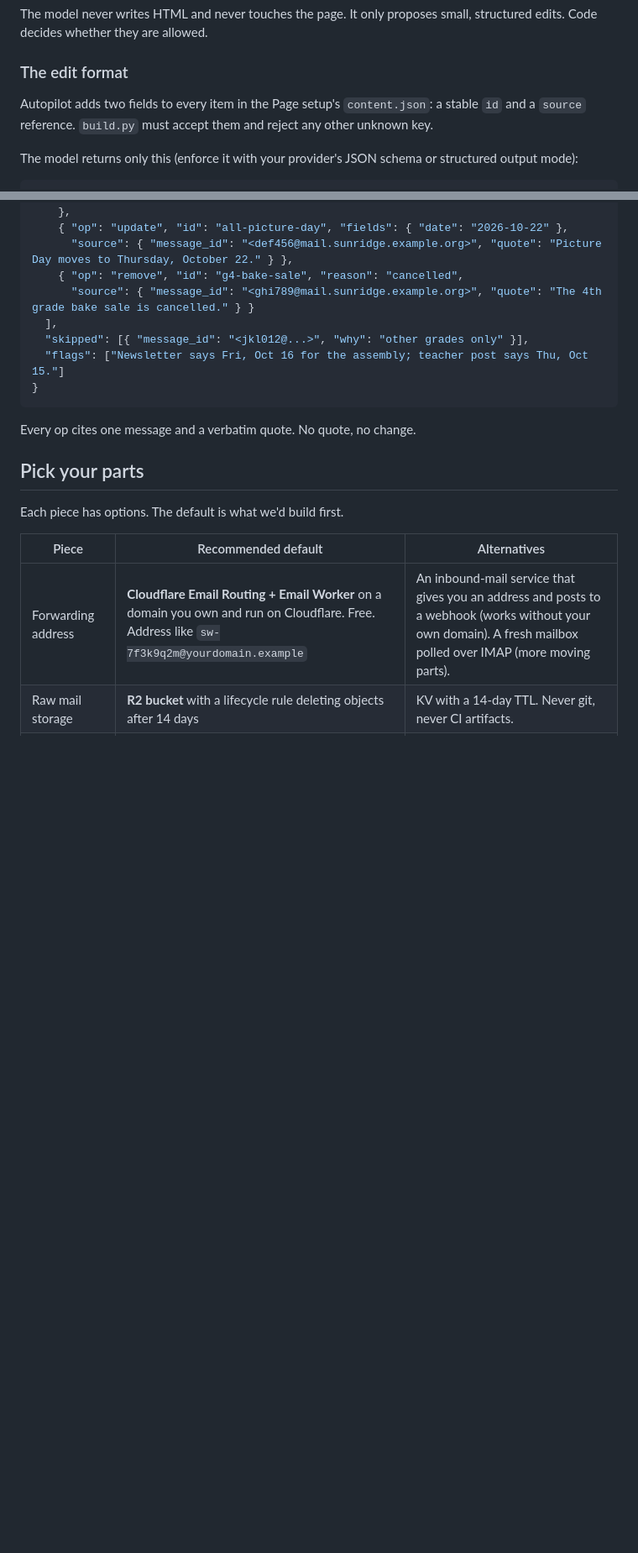
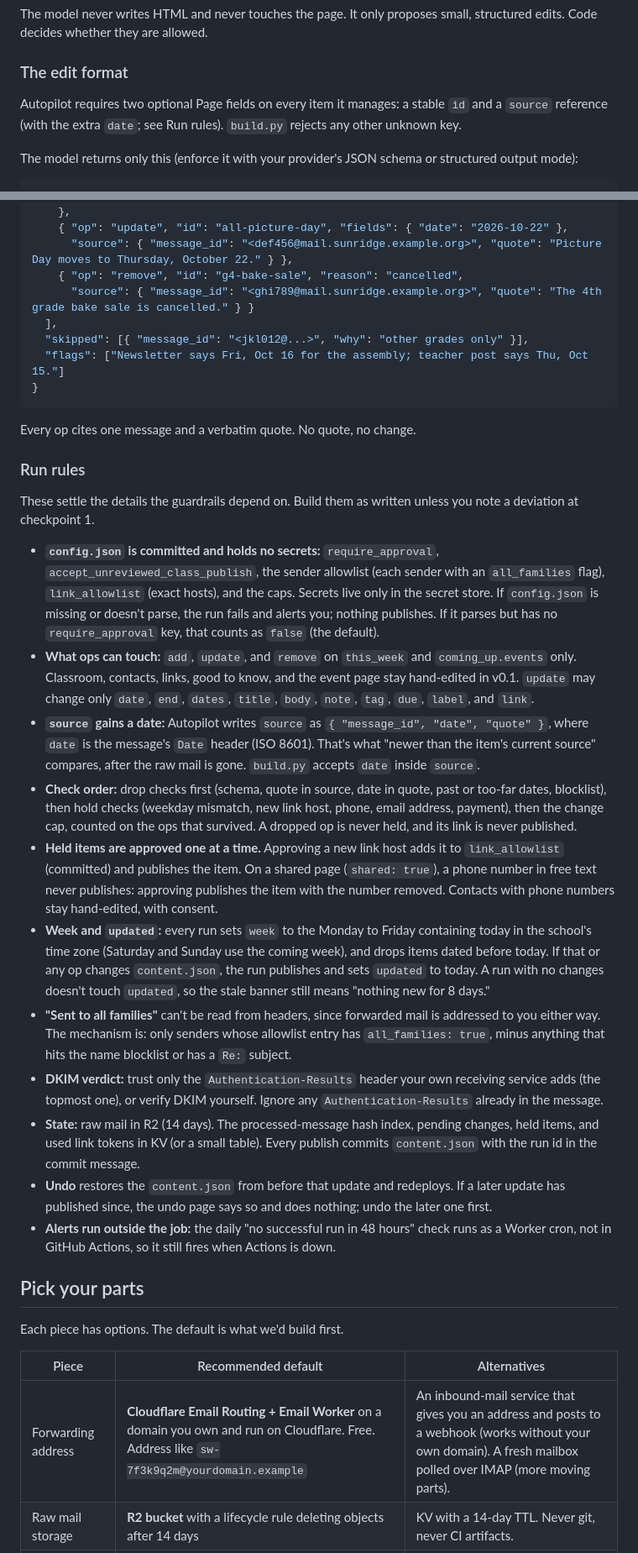
Before and after one commit to cristchey83/fridge-worthy, a Markdown page: guides/autopilot.md, 2 parts joined by grey strips. Shown at 84% size. GitHub-like rendering; blank space fills up the shorter version.

Commit message:
Autopilot: Run rules (fail-closed config, op targets, source.date, check order, held approvals, week rule, state, undo, alerts)
Co-Authored-By: Claude Opus 5.5 <noreply@anthropic.com>

```diff
--- a/guides/autopilot.md
+++ b/guides/autopilot.md
@@ -47,7 +47,7 @@ The model never writes HTML and never touches the page. It only proposes small,
 
 ### The edit format
 
-Autopilot adds two fields to every item in the Page setup's `content.json`: a stable `id` and a `source` reference. `build.py` must accept them and reject any other unknown key.
+Autopilot requires two optional Page fields on every item it manages: a stable `id` and a `source` reference (with the extra `date`; see Run rules). `build.py` rejects any other unknown key.
 
 The model returns only this (enforce it with your provider's JSON schema or structured output mode):
 
@@ -83,6 +83,22 @@ The model returns only this (enforce it with your provider's JSON schema or stru
 
 Every op cites one message and a verbatim quote. No quote, no change.
 
+### Run rules
+
+These settle the details the guardrails depend on. Build them as written unless you note a deviation at checkpoint 1.
+
+- **`config.json` is committed and holds no secrets:** `require_approval`, `accept_unreviewed_class_publish`, the sender allowlist (each sender with an `all_families` flag), `link_allowlist` (exact hosts), and the caps. Secrets live only in the secret store. If `config.json` is missing or doesn't parse, the run fails and alerts you; nothing publishes. If it parses but has no `require_approval` key, that counts as `false` (the default).
+- **What ops can touch:** `add`, `update`, and `remove` on `this_week` and `coming_up.events` only. Classroom, contacts, links, good to know, and the event page stay hand-edited in v0.1. `update` may change only `date`, `end`, `dates`, `title`, `body`, `note`, `tag`, `due`, `label`, and `link`.
+- **`source` gains a date:** Autopilot writes `source` as `{ "message_id", "date", "quote" }`, where `date` is the message's `Date` header (ISO 8601). That's what "newer than the item's current source" compares, after the raw mail is gone. `build.py` accepts `date` inside `source`.
+- **Check order:** drop checks first (schema, quote in source, date in quote, past or too-far dates, blocklist), then hold checks (weekday mismatch, new link host, phone, email address, payment), then the change cap, counted on the ops that survived. A dropped op is never held, and its link is never published.
+- **Held items are approved one at a time.** Approving a new link host adds it to `link_allowlist` (committed) and publishes the item. On a shared page (`shared: true`), a phone number in free text never publishes: approving publishes the item with the number removed. Contacts with phone numbers stay hand-edited, with consent.
+- **Week and `updated`:** every run sets `week` to the Monday to Friday containing today in the school's time zone (Saturday and Sunday use the coming week), and drops items dated before today. If that or any op changes `content.json`, the run publishes and sets `updated` to today. A run with no changes doesn't touch `updated`, so the stale banner still means "nothing new for 8 days."
+- **"Sent to all families"** can't be read from headers, since forwarded mail is addressed to you either way. The mechanism is: only senders whose allowlist entry has `all_families: true`, minus anything that hits the name blocklist or has a `Re:` subject.
+- **DKIM verdict:** trust only the `Authentication-Results` header your own receiving service adds (the topmost one), or verify DKIM yourself. Ignore any `Authentication-Results` already in the message.
+- **State:** raw mail in R2 (14 days). The processed-message hash index, pending changes, held items, and used link tokens in KV (or a small table). Every publish commits `content.json` with the run id in the commit message.
+- **Undo** restores the `content.json` from before that update and redeploys. If a later update has published since, the undo page says so and does nothing; undo the later one first.
+- **Alerts run outside the job:** the daily "no successful run in 48 hours" check runs as a Worker cron, not in GitHub Actions, so it still fires when Actions is down.
+
 ## Pick your parts
 
 Each piece has options. The default is what we'd build first.
```
Also changed, not shown: other parts of guides/autopilot.md (+10 -10 lines), SECURITY.md (+1 -1 lines), guides/page.md (+1 -1 lines).
